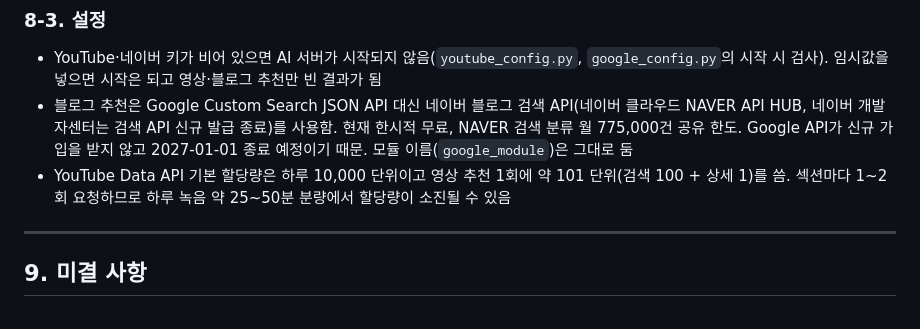
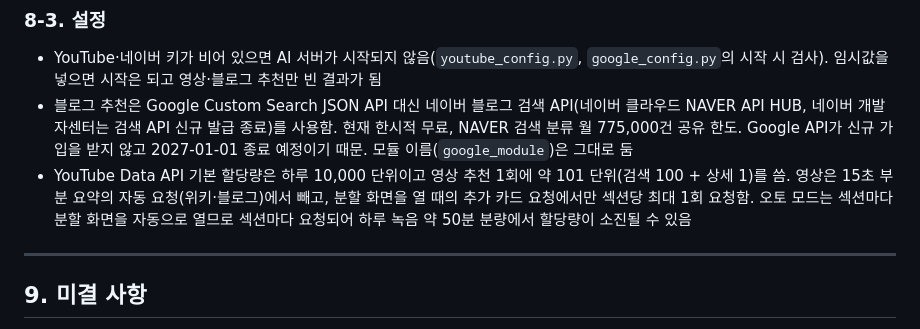
Before and after one commit to vysryoo/LiveNote, a Markdown page: HANDOFF.md, the part around the change. Rendered like a GitHub page.

Commit message:
docs: YouTube 영상 요청 시점 변경을 인수인계 문서에 반영

```diff
--- a/HANDOFF.md
+++ b/HANDOFF.md
@@ -193,7 +193,7 @@ headless Chrome에 오디오 파일을 가짜 마이크로 넣어 녹음부터
 
 - YouTube·네이버 키가 비어 있으면 AI 서버가 시작되지 않음(`youtube_config.py`, `google_config.py`의 시작 시 검사). 임시값을 넣으면 시작은 되고 영상·블로그 추천만 빈 결과가 됨
 - 블로그 추천은 Google Custom Search JSON API 대신 네이버 블로그 검색 API(네이버 클라우드 NAVER API HUB, 네이버 개발자센터는 검색 API 신규 발급 종료)를 사용함. 현재 한시적 무료, NAVER 검색 분류 월 775,000건 공유 한도. Google API가 신규 가입을 받지 않고 2027-01-01 종료 예정이기 때문. 모듈 이름(`google_module`)은 그대로 둠
-- YouTube Data API 기본 할당량은 하루 10,000 단위이고 영상 추천 1회에 약 101 단위(검색 100 + 상세 1)를 씀. 섹션마다 1~2회 요청하므로 하루 녹음 약 25~50분 분량에서 할당량이 소진될 수 있음
+- YouTube Data API 기본 할당량은 하루 10,000 단위이고 영상 추천 1회에 약 101 단위(검색 100 + 상세 1)를 씀. 영상은 15초 부분 요약의 자동 요청(위키·블로그)에서 빼고, 분할 화면을 열 때의 추가 카드 요청에서만 섹션당 최대 1회 요청함. 오토 모드는 섹션마다 분할 화면을 자동으로 열므로 섹션마다 요청되어 하루 녹음 약 50분 분량에서 할당량이 소진될 수 있음
 
 ---
 
```
